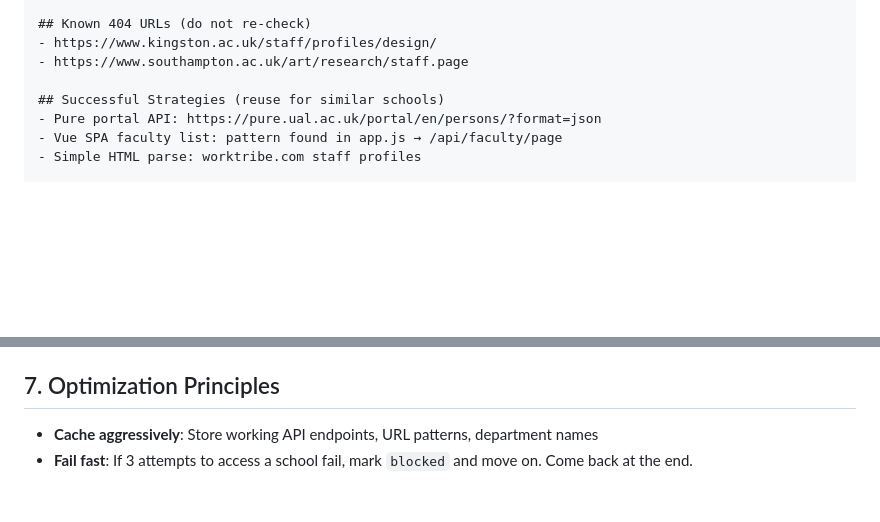
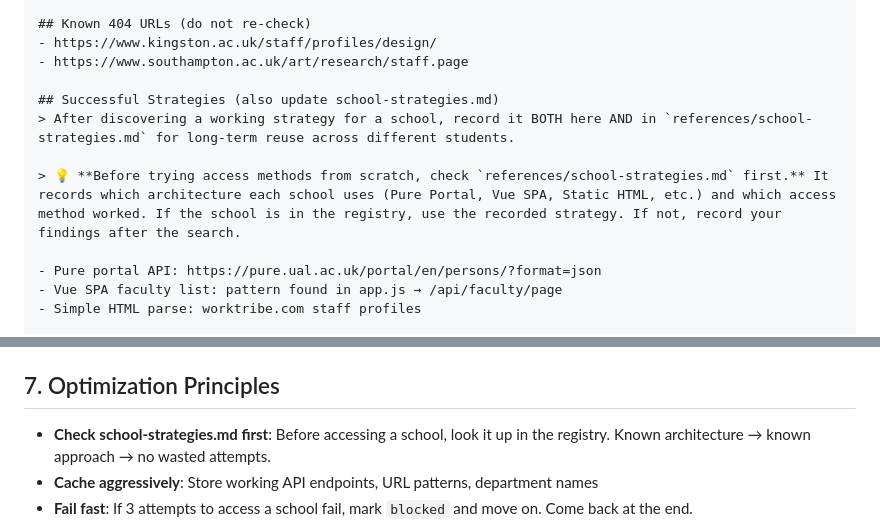
Before and after one commit to PNmiracle/phd-supervisor-selector, a Markdown page: references/search-orchestrator.md, 2 parts joined by grey strips. Drawn GitHub-style; blank space fills up the shorter version.

Commit message:
Add School Strategy Knowledge Base: architecture registry, per-school access methods, compound learning across sessions

```diff
--- a/references/search-orchestrator.md
+++ b/references/search-orchestrator.md
@@ -32,7 +32,11 @@ Updated: {ISO timestamp}
 - https://www.kingston.ac.uk/staff/profiles/design/
 - https://www.southampton.ac.uk/art/research/staff.page
 
-## Successful Strategies (reuse for similar schools)
+## Successful Strategies (also update school-strategies.md)
+> After discovering a working strategy for a school, record it BOTH here AND in `references/school-strategies.md` for long-term reuse across different students.
+
+> 💡 **Before trying access methods from scratch, check `references/school-strategies.md` first.** It records which architecture each school uses (Pure Portal, Vue SPA, Static HTML, etc.) and which access method worked. If the school is in the registry, use the recorded strategy. If not, record your findings after the search.
+
 - Pure portal API: https://pure.ual.ac.uk/portal/en/persons/?format=json
 - Vue SPA faculty list: pattern found in app.js → /api/faculty/page
 - Simple HTML parse: worktribe.com staff profiles
@@ -168,6 +172,7 @@ When the same student comes back for a "refresh" search:
 
 ## 7. Optimization Principles
 
+- **Check school-strategies.md first**: Before accessing a school, look it up in the registry. Known architecture → known approach → no wasted attempts.
 - **Cache aggressively**: Store working API endpoints, URL patterns, department names
 - **Fail fast**: If 3 attempts to access a school fail, mark `blocked` and move on. Come back at the end.
 - **Batch writes**: Fill the spreadsheet in batches of 5-10, not one by one
```
Also changed, not shown: SKILL.md (+1 -0 lines), references/school-strategies.md (added, +170 -0 lines).
